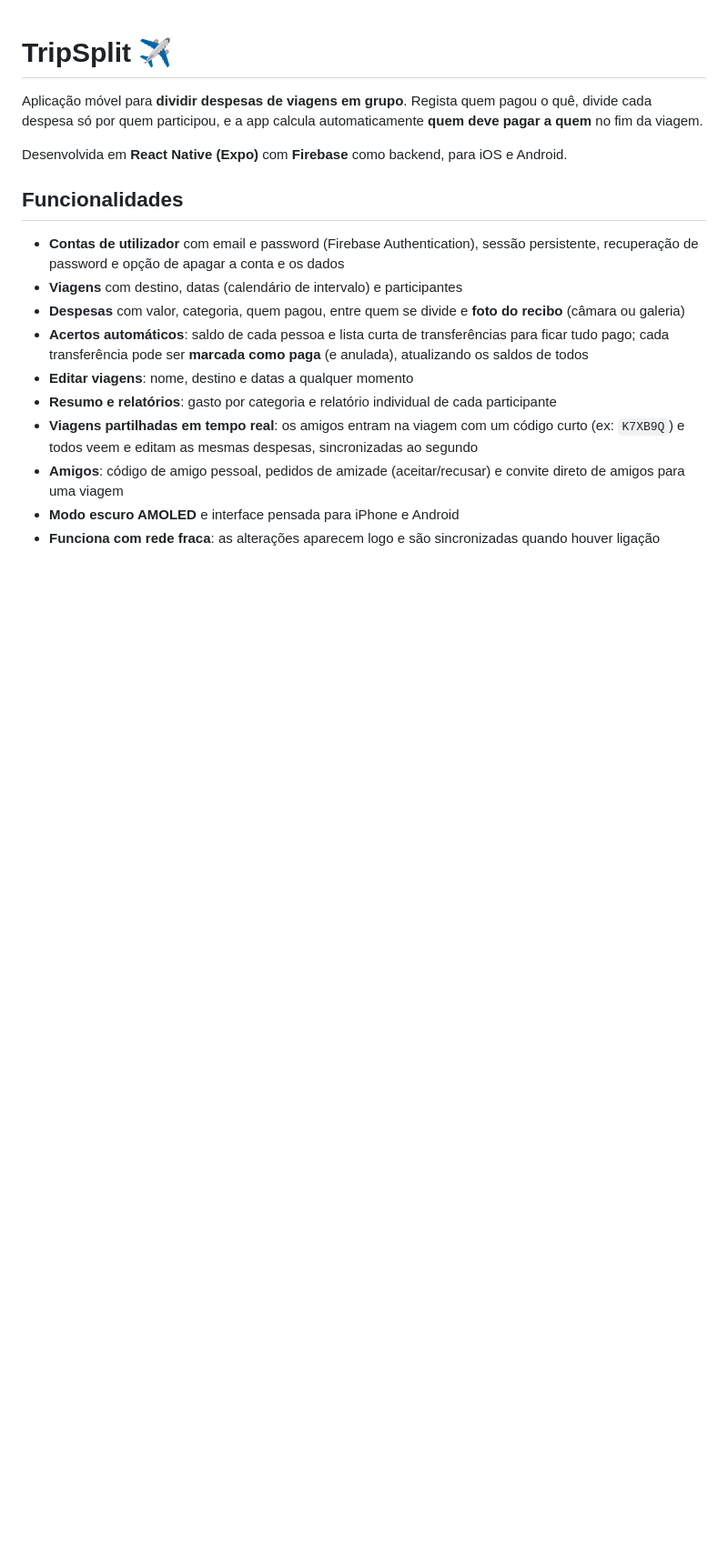
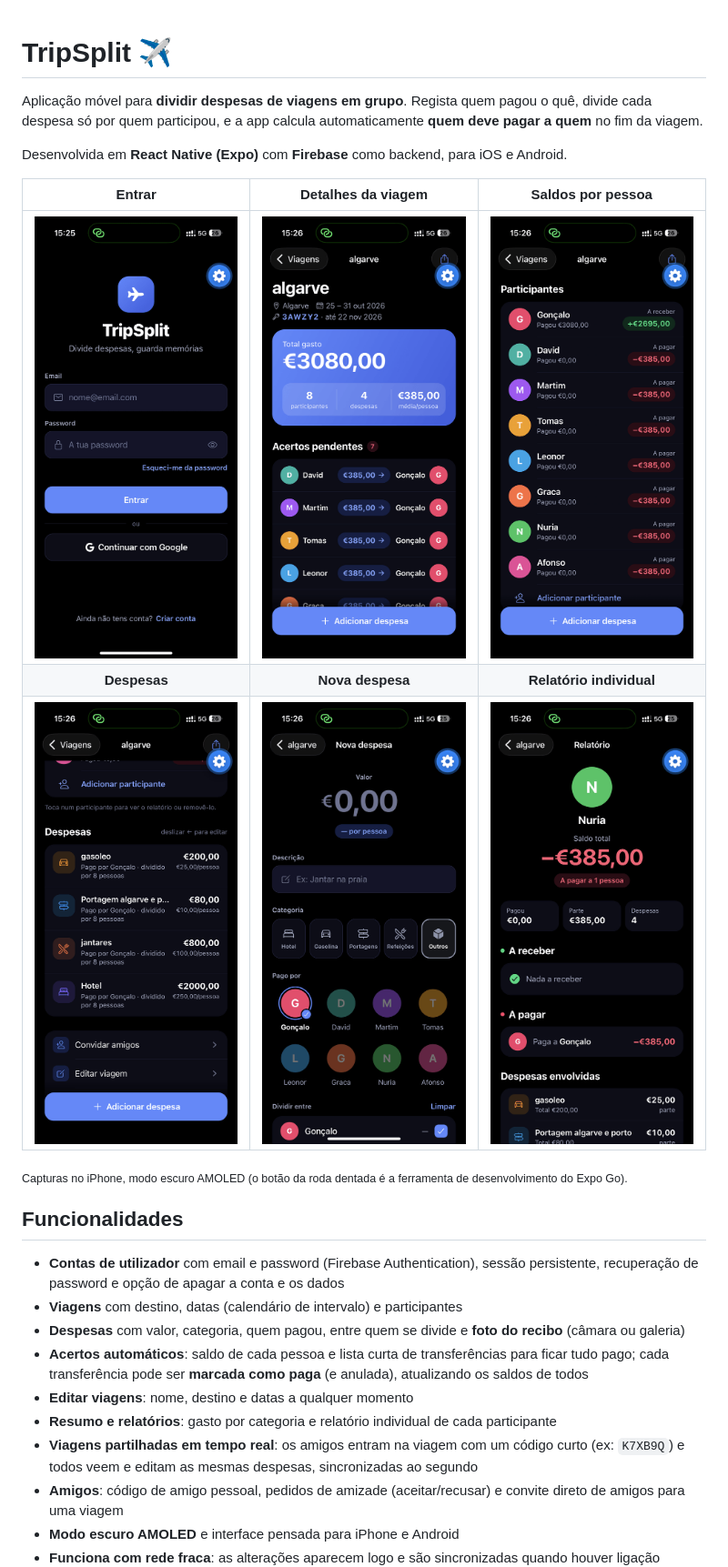
Before and after one commit to Goncas06/Tripsplit, a Markdown page: README.md, the part around the change. Shown at 91% size. GitHub-like rendering; pictures changed too: docs/despesas.png (added), docs/detalhes.png (added), docs/login.png (added); blank space fills up the shorter version.

```diff
--- a/README.md
+++ b/README.md
@@ -4,13 +4,13 @@ Aplicação móvel para **dividir despesas de viagens em grupo**. Regista quem p
 
 Desenvolvida em **React Native (Expo)** com **Firebase** como backend, para iOS e Android.
 
-<!--
-  Capturas de ecrã: coloca as imagens em docs/ com estes nomes e descomenta a tabela.
+| Entrar | Detalhes da viagem | Saldos por pessoa |
+|:---:|:---:|:---:|
+| <img src="docs/login.png" width="230" alt="Ecrã de entrada"> | <img src="docs/detalhes.png" width="230" alt="Detalhes da viagem com total gasto e acertos pendentes"> | <img src="docs/participantes.png" width="230" alt="Participantes com saldo a receber ou a pagar"> |
+| **Despesas** | **Nova despesa** | **Relatório individual** |
+| <img src="docs/despesas.png" width="230" alt="Lista de despesas com categoria e valor por pessoa"> | <img src="docs/nova-despesa.png" width="230" alt="Nova despesa: valor, categoria, quem pagou"> | <img src="docs/relatorio.png" width="230" alt="Relatório de uma pessoa: saldo, a pagar e despesas"> |
 
-| Início | Detalhes da viagem | Nova despesa | Modo escuro |
-|:---:|:---:|:---:|:---:|
-| <img src="docs/inicio.png" width="200"> | <img src="docs/detalhes.png" width="200"> | <img src="docs/despesa.png" width="200"> | <img src="docs/escuro.png" width="200"> |
--->
+<sub>Capturas no iPhone, modo escuro AMOLED (o botão da roda dentada é a ferramenta de desenvolvimento do Expo Go).</sub>
 
 ## Funcionalidades
 
```
Also changed, not shown: 2 other files.
